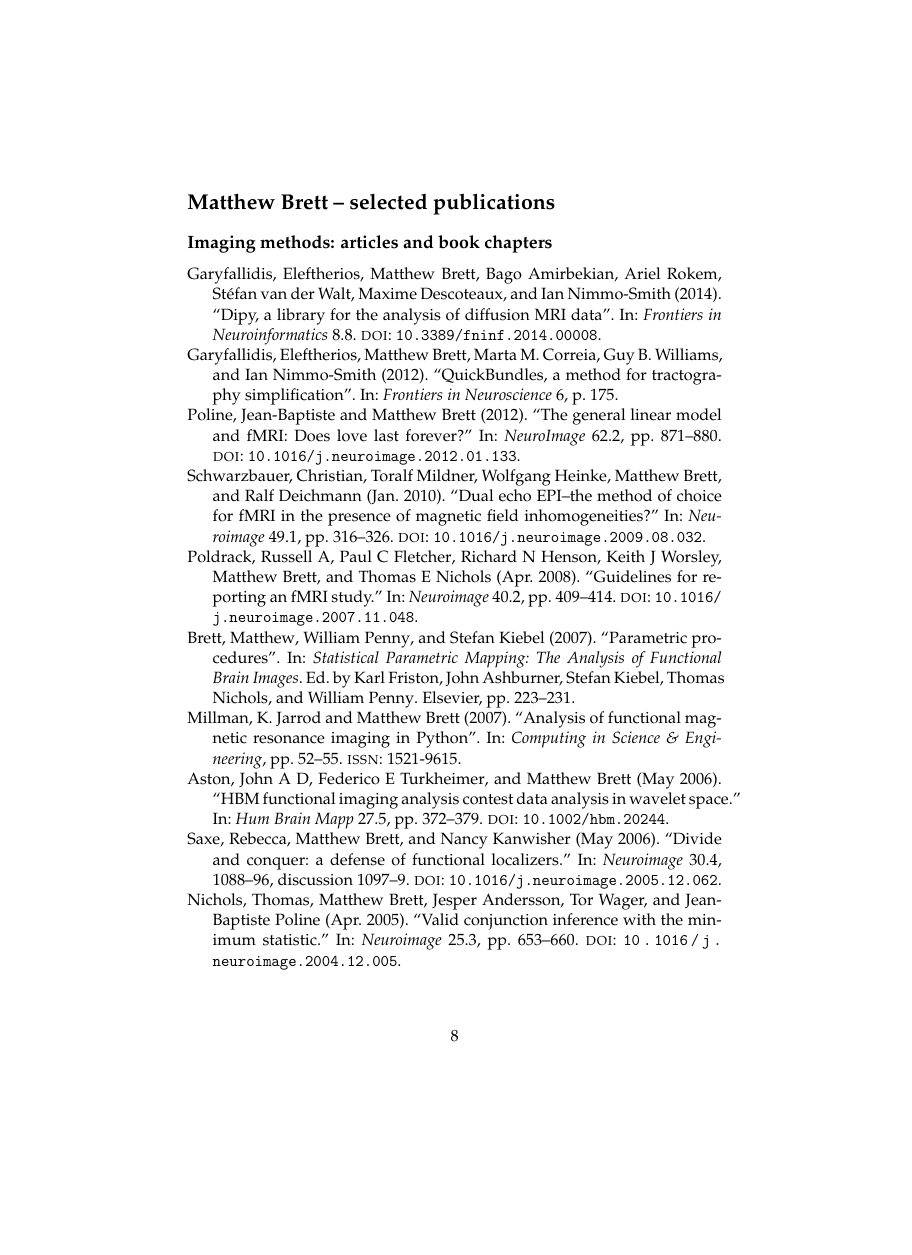
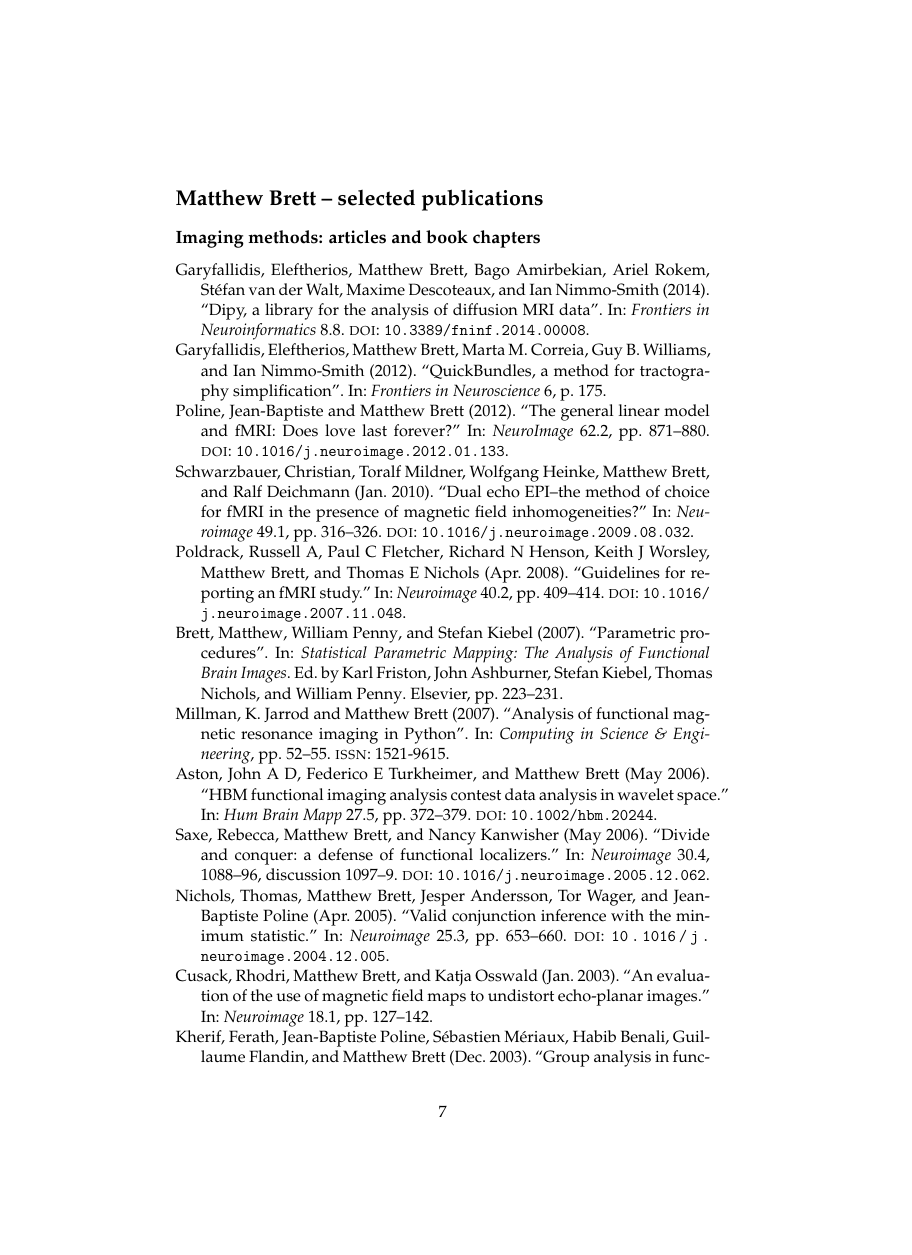
Before and after one commit to matthew-brett/dyneweb, a LaTeX document (research/publist.tex): page 1 of 6, the shorter picture padded with empty space. Compiled offline with pdfLaTeX.

Commit message:
To A4 paper

```diff
--- a/research/publist.tex
+++ b/research/publist.tex
@@ -3,14 +3,14 @@
 % combination of keyword= and custom filtering. See
 % http://www.ctan.org/pkg/biblatex
 
-\documentclass[letterpaper,11pt]{article}
+\documentclass[a4paper,11pt]{article}
 \usepackage[utf8]{inputenc}
 \usepackage[T1]{fontenc}
 \usepackage{mathpazo}
 
 \pagestyle{plain}
 \pagenumbering{arabic}
-\setcounter{page}{8}
+\setcounter{page}{7}
 
 \usepackage[defernumbers=true, bibstyle=authoryear, backend=biber, maxbibnames=10,
     url=false, sorting=ydnt]{biblatex}
```
Also changed, not shown: 1 other file.
